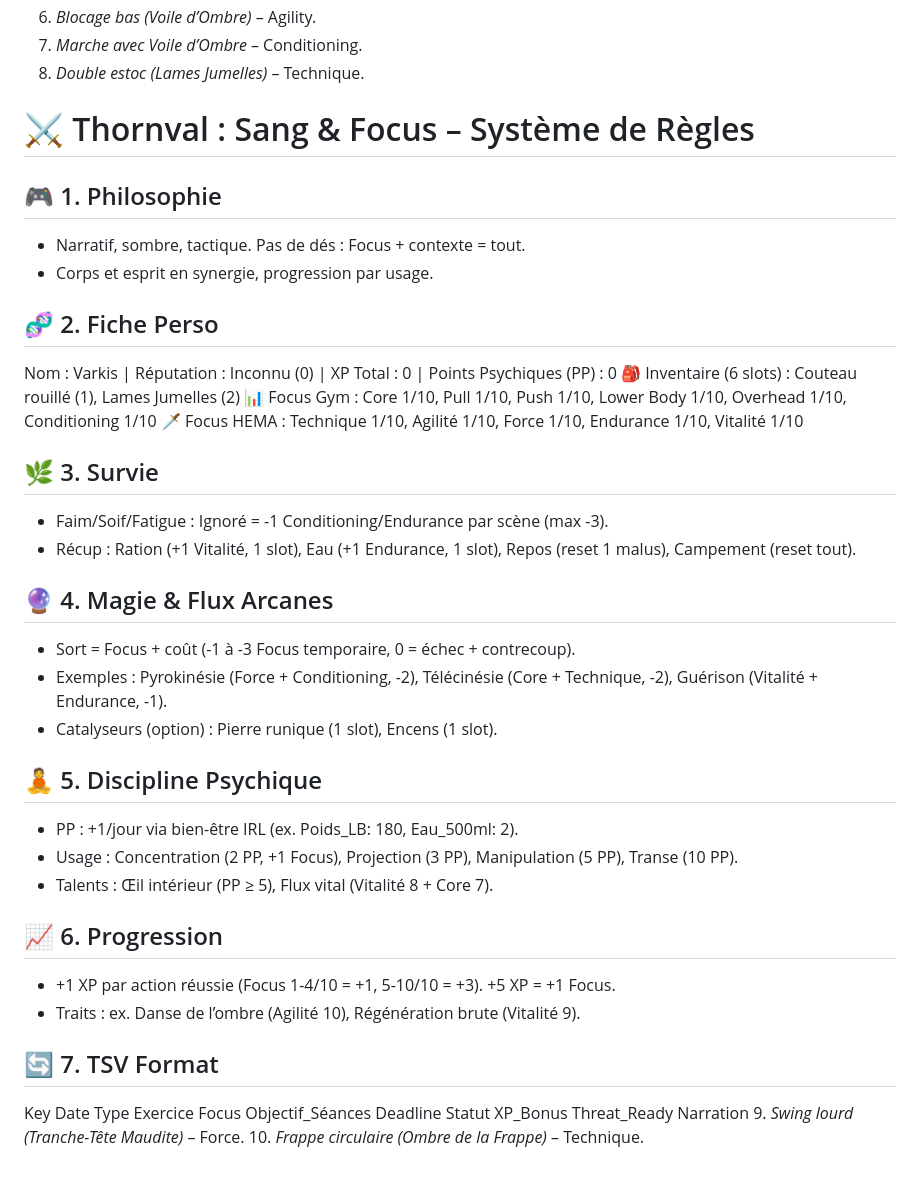
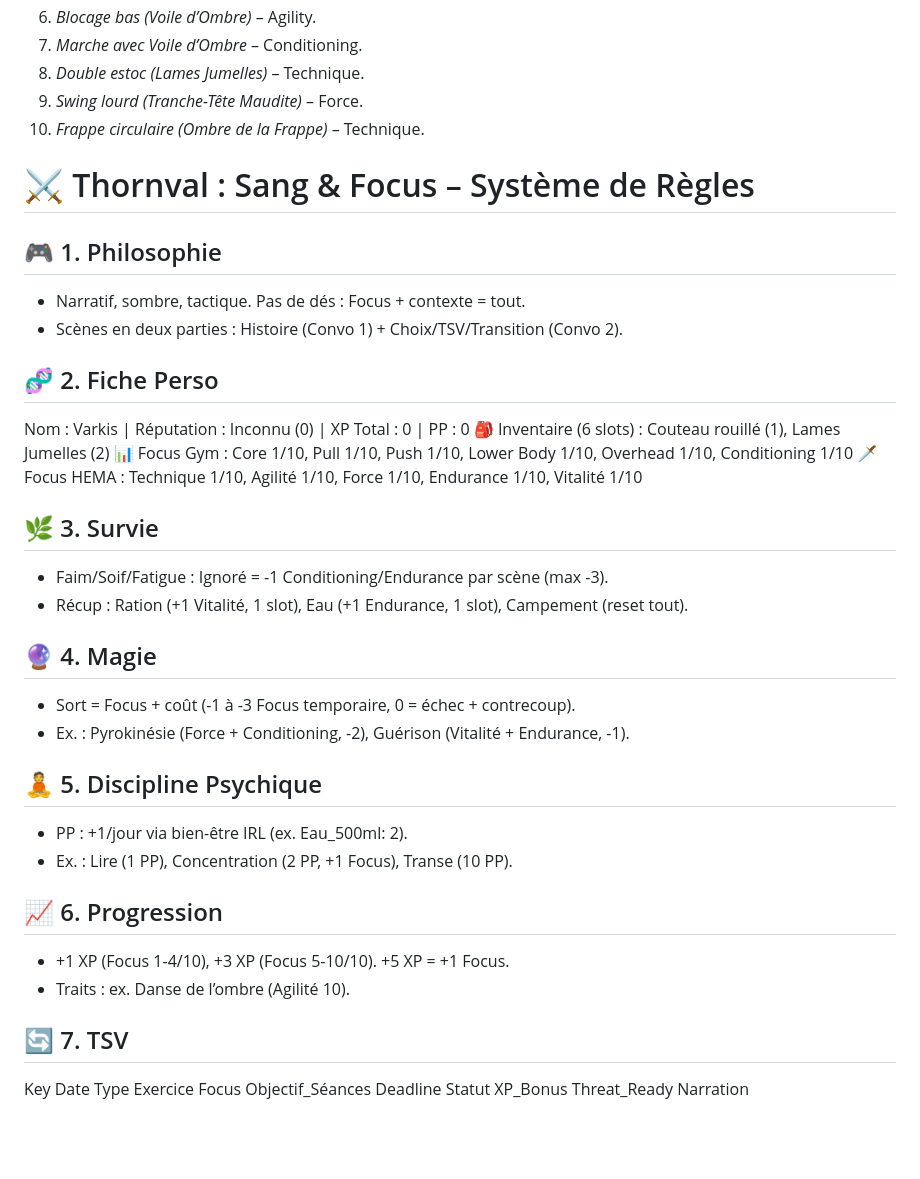
Before and after one commit to DarkShadowBlood/Monde-Vivant, a Markdown page: foundations.md, the part around the change. GitHub-like rendering; blank space fills up the shorter version.

```diff
--- a/foundations.md
+++ b/foundations.md
@@ -24,38 +24,36 @@ Thornval, un cloaque de cendres et d’acier brisé, où la survie est un défi
 6. *Blocage bas (Voile d’Ombre)* – Agility.
 7. *Marche avec Voile d’Ombre* – Conditioning.
 8. *Double estoc (Lames Jumelles)* – Technique.
+9. *Swing lourd (Tranche-Tête Maudite)* – Force.
+10. *Frappe circulaire (Ombre de la Frappe)* – Technique.
 
 # ⚔️ Thornval : Sang & Focus – Système de Règles
 
 ## 🎮 1. Philosophie
 - Narratif, sombre, tactique. Pas de dés : Focus + contexte = tout.
-- Corps et esprit en synergie, progression par usage.
+- Scènes en deux parties : Histoire (Convo 1) + Choix/TSV/Transition (Convo 2).
 
 ## 🧬 2. Fiche Perso
-Nom : Varkis | Réputation : Inconnu (0) | XP Total : 0 | Points Psychiques (PP) : 0
+Nom : Varkis | Réputation : Inconnu (0) | XP Total : 0 | PP : 0
 🎒 Inventaire (6 slots) : Couteau rouillé (1), Lames Jumelles (2)
 📊 Focus Gym : Core 1/10, Pull 1/10, Push 1/10, Lower Body 1/10, Overhead 1/10, Conditioning 1/10
 🗡️ Focus HEMA : Technique 1/10, Agilité 1/10, Force 1/10, Endurance 1/10, Vitalité 1/10
 
 ## 🌿 3. Survie
 - Faim/Soif/Fatigue : Ignoré = -1 Conditioning/Endurance par scène (max -3).
-- Récup : Ration (+1 Vitalité, 1 slot), Eau (+1 Endurance, 1 slot), Repos (reset 1 malus), Campement (reset tout).
+- Récup : Ration (+1 Vitalité, 1 slot), Eau (+1 Endurance, 1 slot), Campement (reset tout).
 
-## 🔮 4. Magie & Flux Arcanes
+## 🔮 4. Magie
 - Sort = Focus + coût (-1 à -3 Focus temporaire, 0 = échec + contrecoup).
-- Exemples : Pyrokinésie (Force + Conditioning, -2), Télécinésie (Core + Technique, -2), Guérison (Vitalité + Endurance, -1).
-- Catalyseurs (option) : Pierre runique (1 slot), Encens (1 slot).
+- Ex. : Pyrokinésie (Force + Conditioning, -2), Guérison (Vitalité + Endurance, -1).
 
 ## 🧘 5. Discipline Psychique
-- PP : +1/jour via bien-être IRL (ex. Poids_LB: 180, Eau_500ml: 2).
-- Usage : Concentration (2 PP, +1 Focus), Projection (3 PP), Manipulation (5 PP), Transe (10 PP).
-- Talents : Œil intérieur (PP ≥ 5), Flux vital (Vitalité 8 + Core 7).
+- PP : +1/jour via bien-être IRL (ex. Eau_500ml: 2).
+- Ex. : Lire (1 PP), Concentration (2 PP, +1 Focus), Transe (10 PP).
 
 ## 📈 6. Progression
-- +1 XP par action réussie (Focus 1-4/10 = +1, 5-10/10 = +3). +5 XP = +1 Focus.
-- Traits : ex. Danse de l’ombre (Agilité 10), Régénération brute (Vitalité 9).
+- +1 XP (Focus 1-4/10), +3 XP (Focus 5-10/10). +5 XP = +1 Focus.
+- Traits : ex. Danse de l’ombre (Agilité 10).
 
-## 🔄 7. TSV Format
+## 🔄 7. TSV
 Key  Date  Type  Exercice  Focus  Objectif_Séances  Deadline  Statut  XP_Bonus  Threat_Ready  Narration
-9. *Swing lourd (Tranche-Tête Maudite)* – Force.
-10. *Frappe circulaire (Ombre de la Frappe)* – Technique.
```
